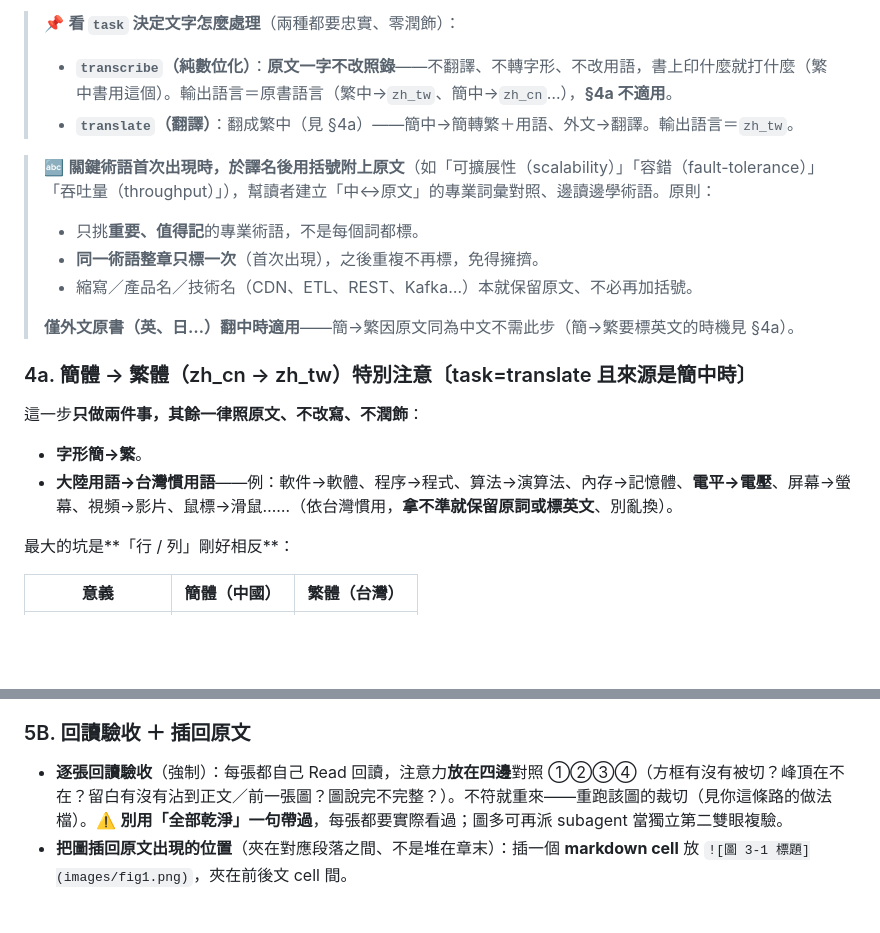
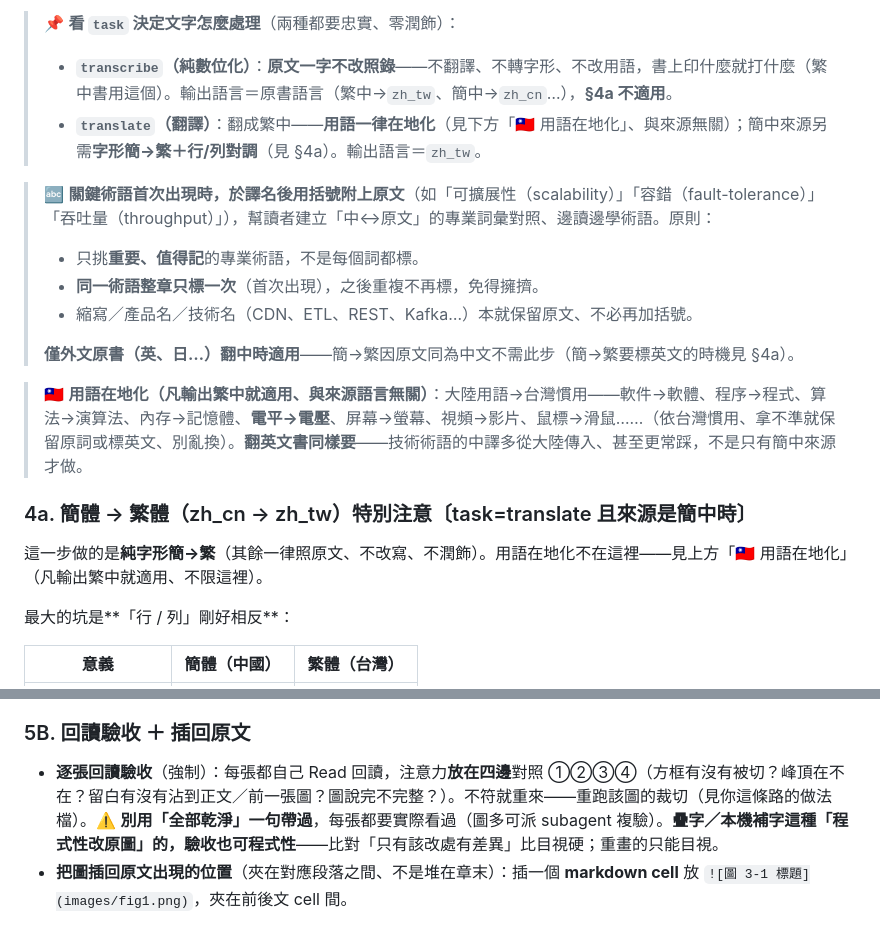
Before and after one commit to s1498n089/readbot, a Markdown page: skills/digitize-book/SKILL.md, 2 parts joined by grey strips. GitHub-like rendering; blank space fills up the shorter version.

Commit message:
♻️ digitize-book：用語在地化移出 §4a（普適化）＋§5B 驗收判準（ch5 回饋）
第 1（必改）：「大陸用語→台灣慣用」跟來源語言無關、只看輸出是不是繁中——原本
鎖在 §4a（來源簡中時）裡，翻英文書的路徑讀不到、實跑就這樣漏掉。用移動處理：
把「用語在地化」條移到 §4（§4a 前、普適、明寫「翻英文書同樣要」），task 的
translate 分支指向它；§4a 只留簡中特有的「字形簡→繁＋行/列對調」。例子原封搬、
不擴充。

第 2（可選）：§5B「派 subagent 複驗」升級成判準——疊字／本機補字這種「程式性
改原圖」的驗收也可程式性比對（比目視硬）、重畫則只能目視。改寫既有句、不展開
工具。

總長 +5/-5 持平。

Co-Authored-By: Claude Fable 5 <noreply@anthropic.com>

```diff
--- a/skills/digitize-book/SKILL.md
+++ b/skills/digitize-book/SKILL.md
@@ -83,7 +83,7 @@ PY
 
 > 📌 **看 `task` 決定文字怎麼處理**（兩種都要忠實、零潤飾）：
 > - **`transcribe`（純數位化）**：**原文一字不改照錄**——不翻譯、不轉字形、不改用語，書上印什麼就打什麼（繁中書用這個）。輸出語言＝原書語言（繁中→`zh_tw`、簡中→`zh_cn`…），**§4a 不適用**。
-> - **`translate`（翻譯）**：翻成繁中（見 §4a）——簡中→簡轉繁＋用語、外文→翻譯。輸出語言＝`zh_tw`。
+> - **`translate`（翻譯）**：翻成繁中——**用語一律在地化**（見下方「🇹🇼 用語在地化」、與來源無關）；簡中來源另需**字形簡→繁＋行/列對調**（見 §4a）。輸出語言＝`zh_tw`。
 
 > 🔤 **關鍵術語首次出現時，於譯名後用括號附上原文**（如「可擴展性（scalability）」「容錯（fault-tolerance）」「吞吐量（throughput）」），幫讀者建立「中↔原文」的專業詞彙對照、邊讀邊學術語。原則：
 > - 只挑**重要、值得記**的專業術語，不是每個詞都標。
@@ -92,10 +92,10 @@ PY
 >
 > **僅外文原書（英、日…）翻中時適用**——簡→繁因原文同為中文不需此步（簡→繁要標英文的時機見 §4a）。
 
+> 🇹🇼 **用語在地化（凡輸出繁中就適用、與來源語言無關）**：大陸用語→台灣慣用——軟件→軟體、程序→程式、算法→演算法、內存→記憶體、**電平→電壓**、屏幕→螢幕、視頻→影片、鼠標→滑鼠……（依台灣慣用、拿不準就保留原詞或標英文、別亂換）。**翻英文書同樣要**——技術術語的中譯多從大陸傳入、甚至更常踩，不是只有簡中來源才做。
+
 ### 4a. 簡體 → 繁體（zh_cn → zh_tw）特別注意〔task=translate 且來源是簡中時〕
-這一步**只做兩件事，其餘一律照原文、不改寫、不潤飾**：
-- **字形簡→繁**。
-- **大陸用語→台灣慣用語**——例：軟件→軟體、程序→程式、算法→演算法、內存→記憶體、**電平→電壓**、屏幕→螢幕、視頻→影片、鼠標→滑鼠……（依台灣慣用，**拿不準就保留原詞或標英文**、別亂換）。
+這一步做的是**純字形簡→繁**（其餘一律照原文、不改寫、不潤飾）。用語在地化不在這裡——見上方「🇹🇼 用語在地化」（凡輸出繁中就適用、不限這裡）。
 
 最大的坑是**「行 / 列」剛好相反**：
 
@@ -120,7 +120,7 @@ PY
 - **`chatgpt`** → `<PLUGIN_DIR>/skills/digitize-book/figure-chatgpt.md`：透過 CDP 接管 ChatGPT，用它的視覺裁切、image-gen／PIL 生譯圖。
 
 ### 5B. 回讀驗收 ＋ 插回原文
-- **逐張回讀驗收**（強制）：每張都自己 Read 回讀，注意力**放在四邊**對照 ①②③④（方框有沒有被切？峰頂在不在？留白有沒有沾到正文／前一張圖？圖說完不完整？）。不符就重來——重跑該圖的裁切（見你這條路的做法檔）。⚠️ **別用「全部乾淨」一句帶過**，每張都要實際看過；圖多可再派 subagent 當獨立第二雙眼複驗。
+- **逐張回讀驗收**（強制）：每張都自己 Read 回讀，注意力**放在四邊**對照 ①②③④（方框有沒有被切？峰頂在不在？留白有沒有沾到正文／前一張圖？圖說完不完整？）。不符就重來——重跑該圖的裁切（見你這條路的做法檔）。⚠️ **別用「全部乾淨」一句帶過**，每張都要實際看過（圖多可派 subagent 複驗）。**疊字／本機補字這種「程式性改原圖」的，驗收也可程式性**——比對「只有該改處有差異」比目視硬；重畫的只能目視。
 - **把圖插回原文出現的位置**（夾在對應段落之間、不是堆在章末）：插一個 **markdown cell** 放 `![圖 3-1 標題](images/fig1.png)`，夾在前後文 cell 間。
 
 ### 5C. 生譯圖：圖內文字翻成目標語言（task=translate 時，**每張圖都做**）
```
